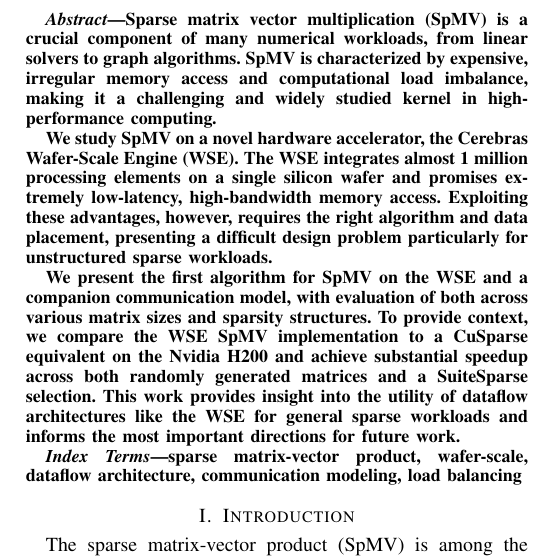
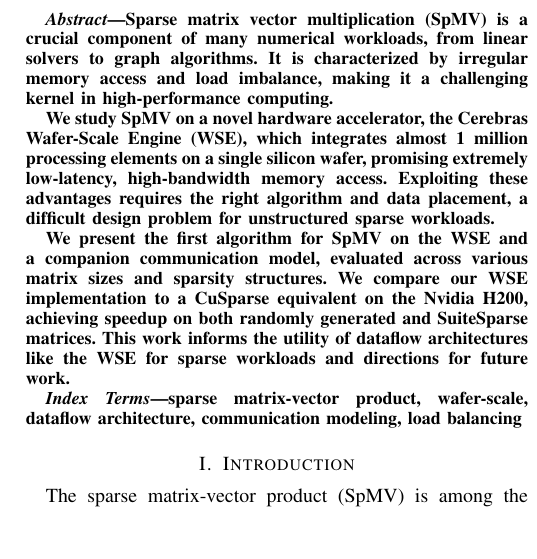
Before and after one commit to mayantaylor/two-phase-spmv, a LaTeX paper (1_IA3paper/two-phase-spmv.tex): part of one column of page 1 of 9, cut so that both start at the same text, the shorter picture padded with empty space. Compiled offline with pdfLaTeX; a missing font is replaced by an installed copy or a similar font; a LaTeX package or settings file that is missing is left out.

Commit message:
updating abstract for wordcount

```diff
--- a/1_IA3paper/two-phase-spmv.tex
+++ b/1_IA3paper/two-phase-spmv.tex
@@ -74,13 +74,12 @@
 \fi
 
 \maketitle
+\begin{abstract}
+    Sparse matrix vector multiplication (SpMV) is a crucial component of many numerical workloads, from linear solvers to graph algorithms. It is characterized by irregular memory access and load imbalance, making it a challenging kernel in high-performance computing.
 
-\begin{abstract}
-    Sparse matrix vector multiplication (SpMV) is a crucial component of many numerical workloads, from linear solvers to graph algorithms. SpMV is characterized by expensive, irregular memory access and computational load imbalance, making it a challenging and widely studied kernel in high-performance computing.
+    We study SpMV on a novel hardware accelerator, the Cerebras Wafer-Scale Engine (WSE), which integrates almost 1 million processing elements on a single silicon wafer, promising extremely low-latency, high-bandwidth memory access. Exploiting these advantages requires the right algorithm and data placement, a difficult design problem for unstructured sparse workloads.
 
-    We study SpMV on a novel hardware accelerator, the Cerebras Wafer-Scale Engine (WSE). The WSE integrates almost 1 million processing elements on a single silicon wafer and promises extremely low-latency, high-bandwidth memory access. Exploiting these advantages, however, requires the right algorithm and data placement, presenting a difficult design problem particularly for unstructured sparse workloads.
-
-    We present the first algorithm for SpMV on the WSE and a companion communication model, with evaluation of both across various matrix sizes and sparsity structures. To provide context, we compare the WSE SpMV implementation to a CuSparse equivalent on the Nvidia H200 and achieve substantial speedup across both randomly generated matrices and a SuiteSparse selection. This work provides insight into the utility of dataflow architectures like the WSE for general sparse workloads and informs the most important directions for future work.
+    We present the first algorithm for SpMV on the WSE and a companion communication model, evaluated across various matrix sizes and sparsity structures. We compare our WSE implementation to a CuSparse equivalent on the Nvidia H200, achieving speedup on both randomly generated and SuiteSparse matrices. This work informs the utility of dataflow architectures like the WSE for sparse workloads and directions for future work.
 \end{abstract}
 
 \begin{IEEEkeywords}
```
